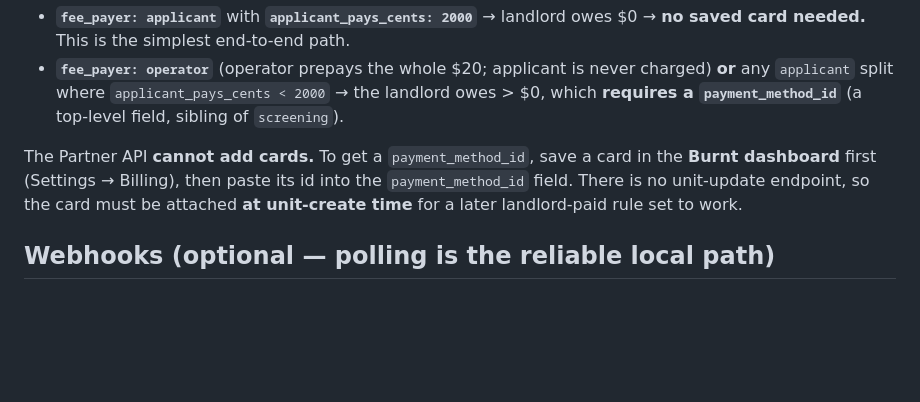
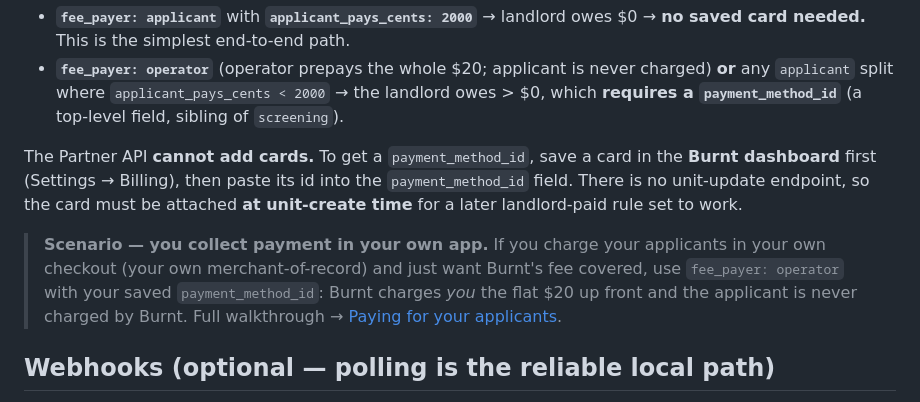
Before and after one commit to burnt-labs/screening-partner-demo, a Markdown page: README.md, the part around the change. Rendered like a GitHub page; blank space fills up the shorter version.

```diff
--- a/README.md
+++ b/README.md
@@ -87,6 +87,11 @@ Package total is a flat **$20 (2000 cents)**.
 The Partner API **cannot add cards.** To get a `payment_method_id`, save a card in the **Burnt dashboard**
 first (Settings → Billing), then paste its id into the `payment_method_id` field. There is no unit-update
 endpoint, so the card must be attached **at unit-create time** for a later landlord-paid rule set to work.
+
+> **Scenario — you collect payment in your own app.** If you charge your applicants in your own checkout
+> (your own merchant-of-record) and just want Burnt's fee covered, use `fee_payer: operator` with your
+> saved `payment_method_id`: Burnt charges *you* the flat $20 up front and the applicant is never charged
+> by Burnt. Full walkthrough → [Paying for your applicants](docs/PARTNER_API.md#paying-for-your-applicants-you-collect-payment-in-your-own-app).
 
 ## Webhooks (optional — polling is the reliable local path)
 
```
Also changed, not shown: docs/PARTNER_API.md (+90 -0 lines).
